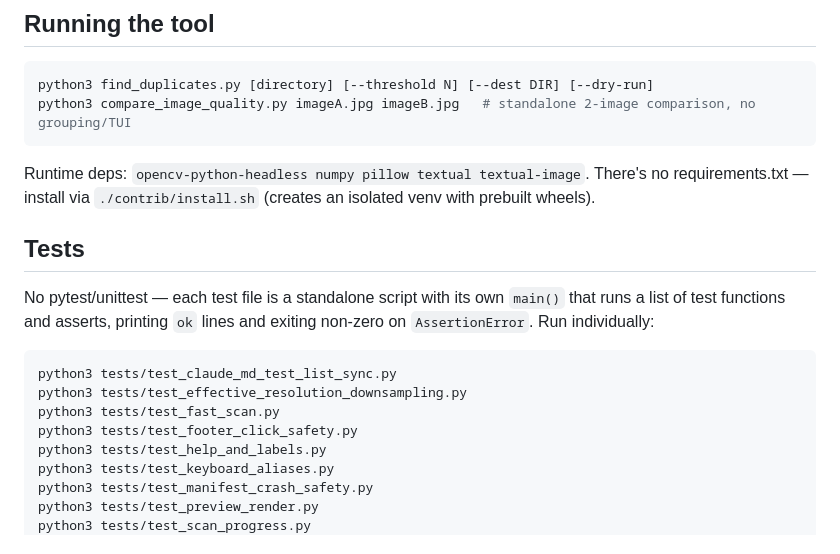
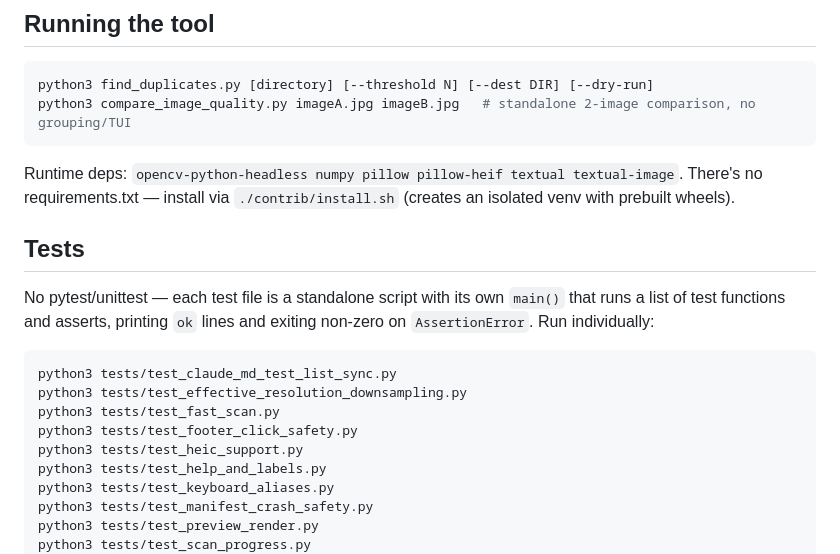
Before and after one commit to pathanin/find_duplicates, a Markdown page: CLAUDE.md, the part around the change. Drawn GitHub-style.

Commit message:
Add pillow-heif to Runtime deps and test_heic_support.py to CLAUDE.md test list
Follow-up to the HEIC/HEIF support commit: its worktree branched before
CLAUDE.md existed, so it couldn't update the doc itself. Closing the loop
here rather than repeating the recurring test-list-drift bug.

````diff
--- a/CLAUDE.md
+++ b/CLAUDE.md
@@ -13,7 +13,7 @@ python3 find_duplicates.py [directory] [--threshold N] [--dest DIR] [--dry-run]
 python3 compare_image_quality.py imageA.jpg imageB.jpg   # standalone 2-image comparison, no grouping/TUI
 ```
 
-Runtime deps: `opencv-python-headless numpy pillow textual textual-image`. There's no requirements.txt — install via `./contrib/install.sh` (creates an isolated venv with prebuilt wheels).
+Runtime deps: `opencv-python-headless numpy pillow pillow-heif textual textual-image`. There's no requirements.txt — install via `./contrib/install.sh` (creates an isolated venv with prebuilt wheels).
 
 ## Tests
 
@@ -24,6 +24,7 @@ python3 tests/test_claude_md_test_list_sync.py
 python3 tests/test_effective_resolution_downsampling.py
 python3 tests/test_fast_scan.py
 python3 tests/test_footer_click_safety.py
+python3 tests/test_heic_support.py
 python3 tests/test_help_and_labels.py
 python3 tests/test_keyboard_aliases.py
 python3 tests/test_manifest_crash_safety.py
````
